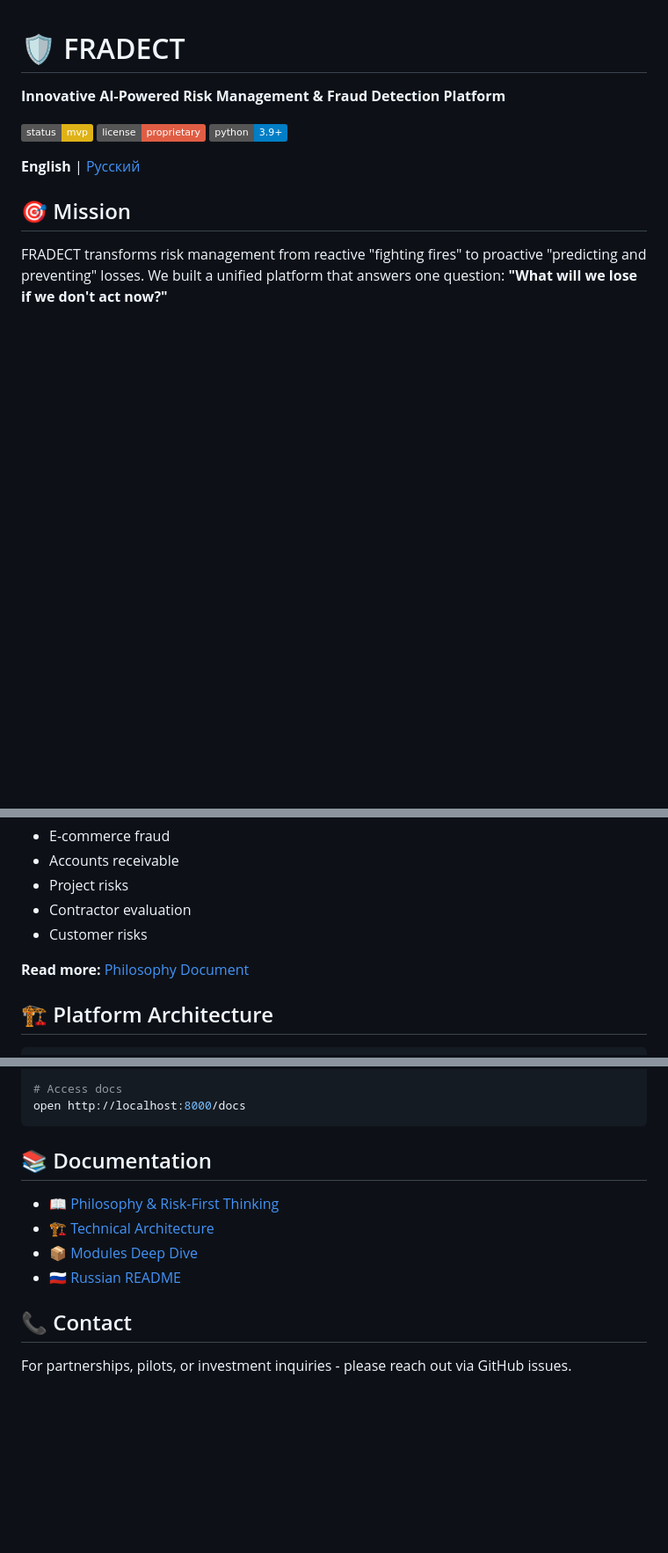
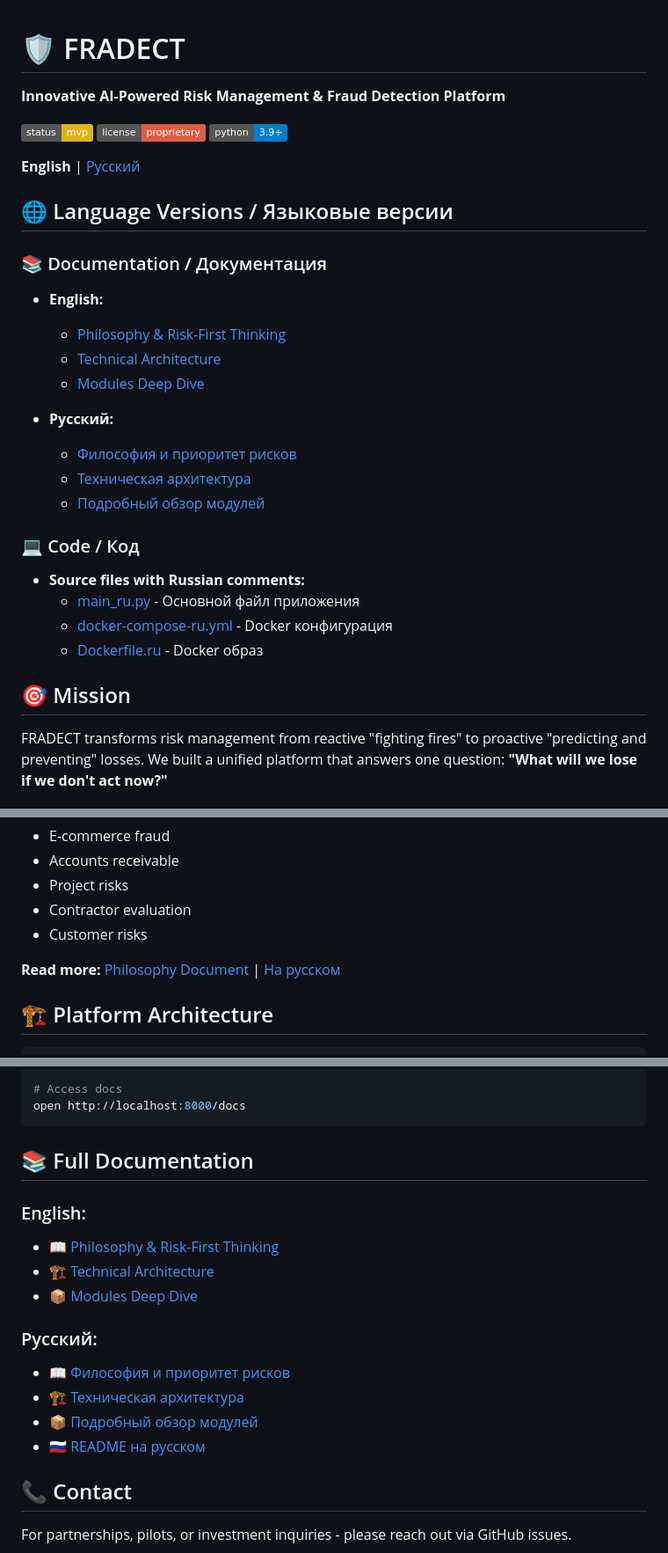
Before and after one commit to Rivega42/FRADECT, a Markdown page: README.md, 3 parts joined by grey strips. Shown at 88% size. GitHub-like rendering; badges without logos; blank space fills up the shorter version.

Commit message:
Обновлен README.md с добавлением ссылок на русские версии документов

````diff
--- a/README.md
+++ b/README.md
@@ -7,6 +7,25 @@
 ![Python](https://img.shields.io/badge/python-3.9+-blue)
 
 **English** | [Русский](README_RU.md)
+
+## 🌐 Language Versions / Языковые версии
+
+### 📚 Documentation / Документация
+- **English:**
+  - [Philosophy & Risk-First Thinking](docs/PHILOSOPHY.md)
+  - [Technical Architecture](docs/ARCHITECTURE.md)
+  - [Modules Deep Dive](docs/MODULES.md)
+
+- **Русский:**
+  - [Философия и приоритет рисков](docs/PHILOSOPHY_RU.md)
+  - [Техническая архитектура](docs/ARCHITECTURE_RU.md)
+  - [Подробный обзор модулей](docs/MODULES_RU.md)
+
+### 💻 Code / Код
+- **Source files with Russian comments:**
+  - [main_ru.py](src/main_ru.py) - Основной файл приложения
+  - [docker-compose-ru.yml](docker-compose-ru.yml) - Docker конфигурация
+  - [Dockerfile.ru](Dockerfile.ru) - Docker образ
 
 ## 🎯 Mission
 
@@ -24,7 +43,7 @@ FRADECT applies this to:
 - Contractor evaluation
 - Customer risks
 
-**Read more:** [Philosophy Document](docs/PHILOSOPHY.md)
+**Read more:** [Philosophy Document](docs/PHILOSOPHY.md) | [На русском](docs/PHILOSOPHY_RU.md)
 
 ## 🏗️ Platform Architecture
 
@@ -225,12 +244,18 @@ curl http://localhost:8000/
 open http://localhost:8000/docs
 ```
 
-## 📚 Documentation
+## 📚 Full Documentation
 
+### English:
 - [📖 Philosophy & Risk-First Thinking](docs/PHILOSOPHY.md)
 - [🏗️ Technical Architecture](docs/ARCHITECTURE.md)
 - [📦 Modules Deep Dive](docs/MODULES.md)
-- [🇷🇺 Russian README](README_RU.md)
+
+### Русский:
+- [📖 Философия и приоритет рисков](docs/PHILOSOPHY_RU.md)
+- [🏗️ Техническая архитектура](docs/ARCHITECTURE_RU.md)
+- [📦 Подробный обзор модулей](docs/MODULES_RU.md)
+- [🇷🇺 README на русском](README_RU.md)
 
 ## 📞 Contact
 
````
Also changed, not shown: other parts of README.md (+2 -2 lines).
